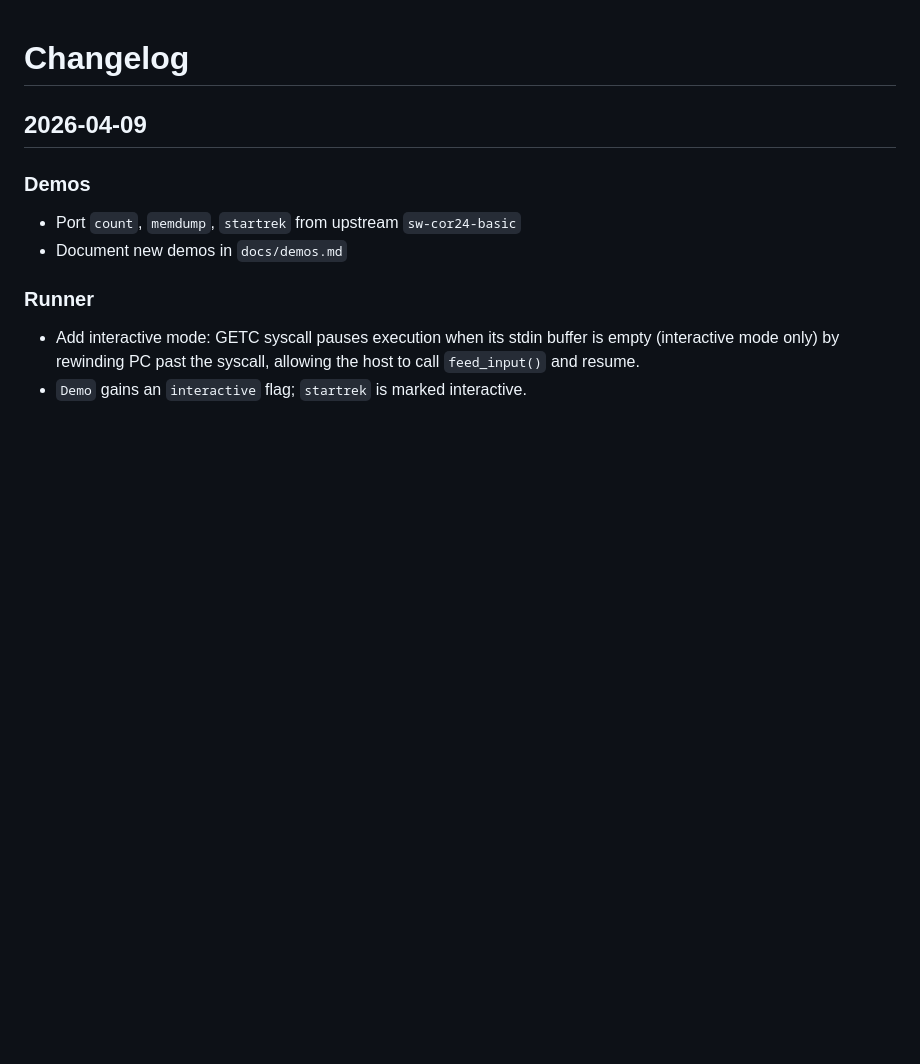
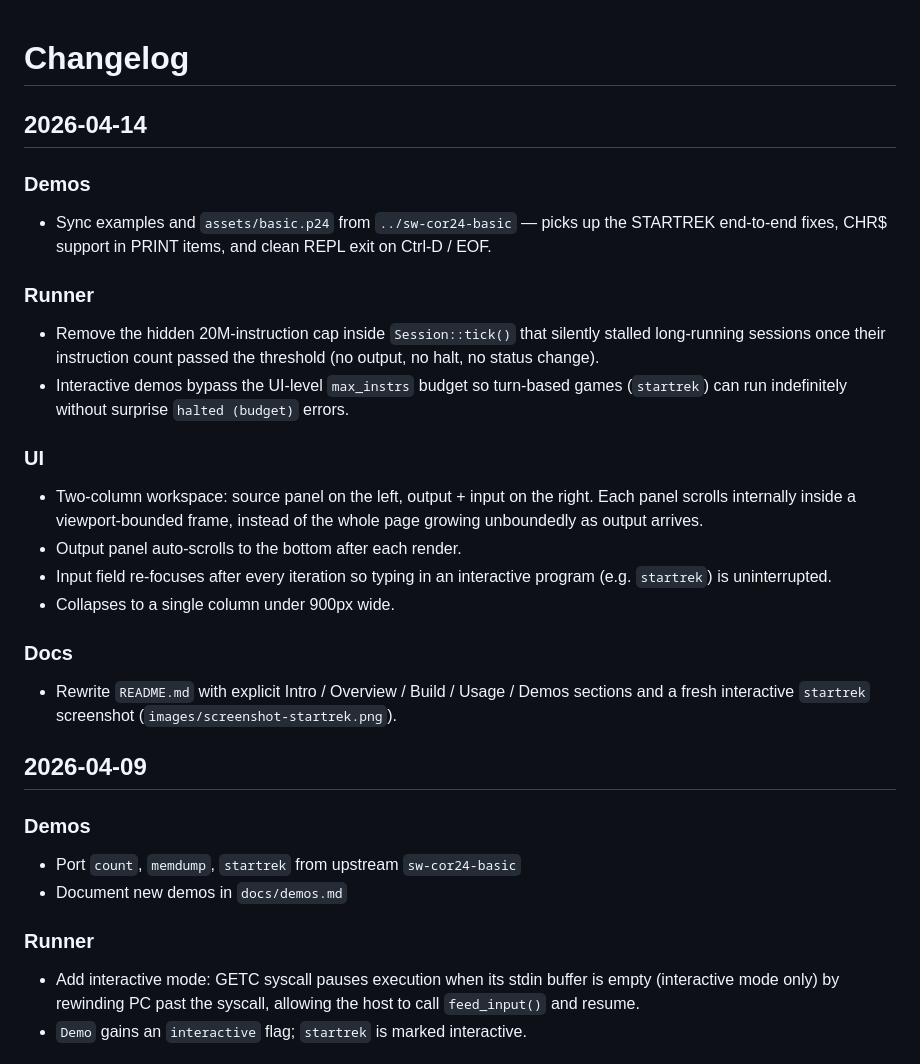
Before and after one commit to sw-embed/web-sw-cor24-basic, a Markdown page: CHANGES.md, the part around the change. Rendered like a GitHub page; blank space fills up the shorter version.

```diff
--- a/CHANGES.md
+++ b/CHANGES.md
@@ -1,4 +1,37 @@
 # Changelog
+
+## 2026-04-14
+
+### Demos
+
+- Sync examples and `assets/basic.p24` from `../sw-cor24-basic` — picks up
+  the STARTREK end-to-end fixes, CHR$ support in PRINT items, and clean
+  REPL exit on Ctrl-D / EOF.
+
+### Runner
+
+- Remove the hidden 20M-instruction cap inside `Session::tick()` that
+  silently stalled long-running sessions once their instruction count
+  passed the threshold (no output, no halt, no status change).
+- Interactive demos bypass the UI-level `max_instrs` budget so turn-based
+  games (`startrek`) can run indefinitely without surprise `halted
+  (budget)` errors.
+
+### UI
+
+- Two-column workspace: source panel on the left, output + input on the
+  right. Each panel scrolls internally inside a viewport-bounded frame,
+  instead of the whole page growing unboundedly as output arrives.
+- Output panel auto-scrolls to the bottom after each render.
+- Input field re-focuses after every iteration so typing in an
+  interactive program (e.g. `startrek`) is uninterrupted.
+- Collapses to a single column under 900px wide.
+
+### Docs
+
+- Rewrite `README.md` with explicit Intro / Overview / Build / Usage /
+  Demos sections and a fresh interactive `startrek` screenshot
+  (`images/screenshot-startrek.png`).
 
 ## 2026-04-09
 
```
Also changed, not shown: README.md (+76 -31 lines), images/screenshot-startrek.png (added), 17 other files.
